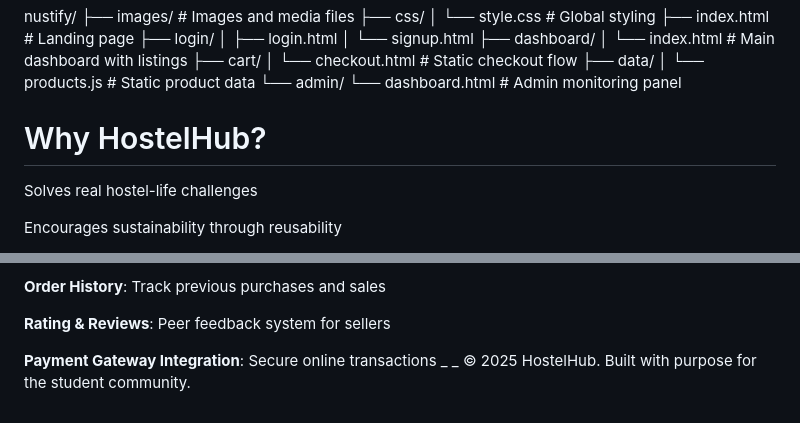
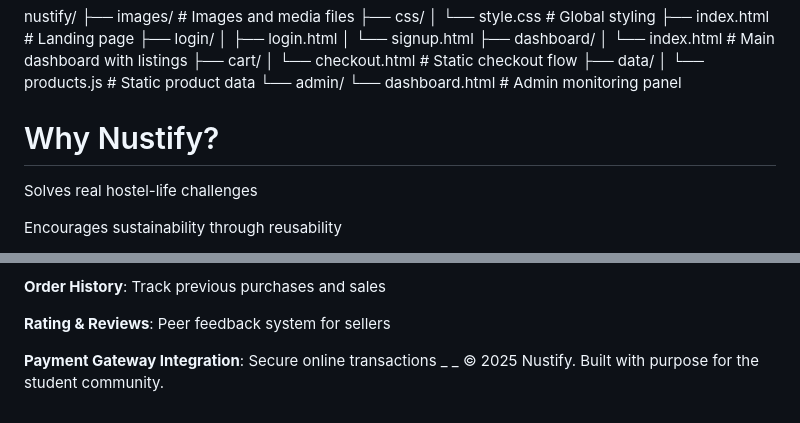
Before and after one commit to AbdullahSaleem1096/Web-technologies-assignment-1, a Markdown page: README.md, 2 parts joined by grey strips. GitHub-like rendering.

Commit message:
changed HostelHub to Nustify

```diff
--- a/README.md
+++ b/README.md
@@ -76,7 +76,7 @@ nustify/
     └── dashboard.html        # Admin monitoring panel
 
 
-# Why HostelHub?
+# Why Nustify?
 Solves real hostel-life challenges
 
 Encourages sustainability through reusability
@@ -105,4 +105,4 @@ Scalable foundation for future backend and database integration
 
 **Payment Gateway Integration**: Secure online transactions
 _ _
-© 2025 HostelHub. Built with purpose for the student community.
+© 2025 Nustify. Built with purpose for the student community.
```
